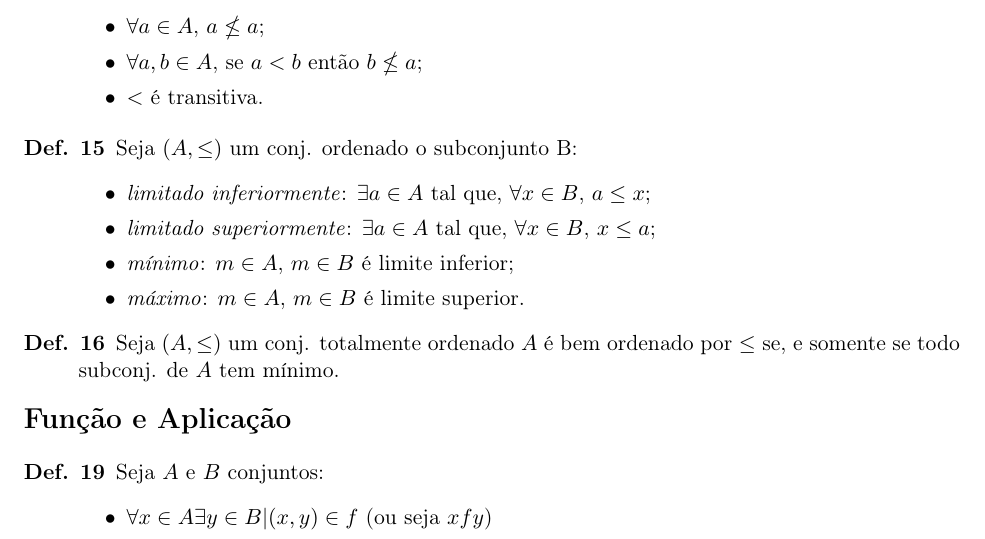
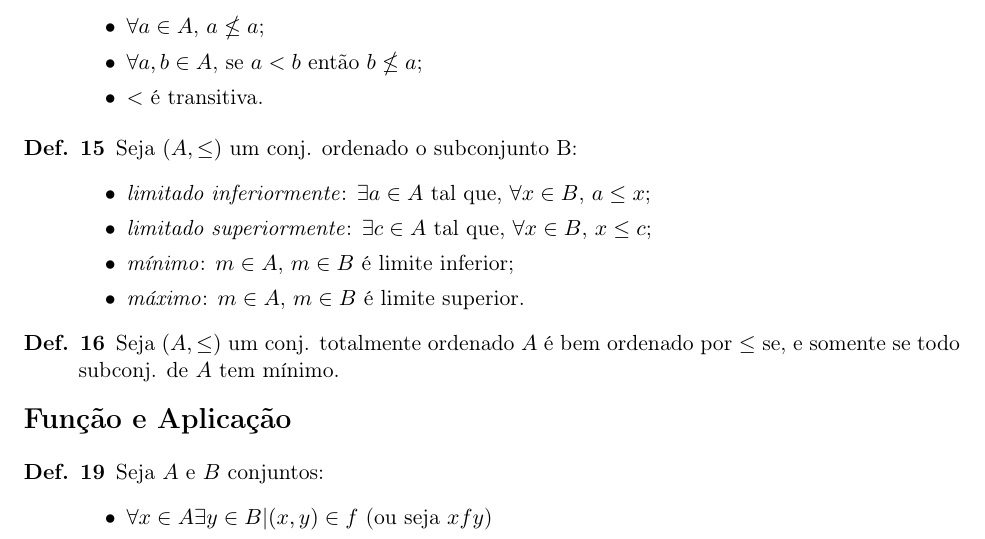
Before and after one commit to dmitrynix/fundamentos-resumo, a LaTeX document (index.tex): part of page 2 of 9, cut so that both start at the same text. Compiled offline with pdfLaTeX.

Commit message:
Fixes def15.

```diff
--- a/index.tex
+++ b/index.tex
@@ -112,8 +112,8 @@
     \begin{itemize}
       \item \emph{limitado inferiormente}: $\exists a \in A$ tal que, $\forall x
         \in B$, $a \leq x$;
-      \item \emph{limitado superiormente}: $\exists a \in A$ tal que, $\forall x
-        \in B$, $x \leq a$;
+      \item \emph{limitado superiormente}: $\exists c \in A$ tal que, $\forall x
+        \in B$, $x \leq c$;
       \item \emph{mínimo}: $m \in A$, $m \in B$ é limite inferior;
       \item \emph{máximo}: $m \in A$, $m \in B$ é limite superior.
     \end{itemize}
```
